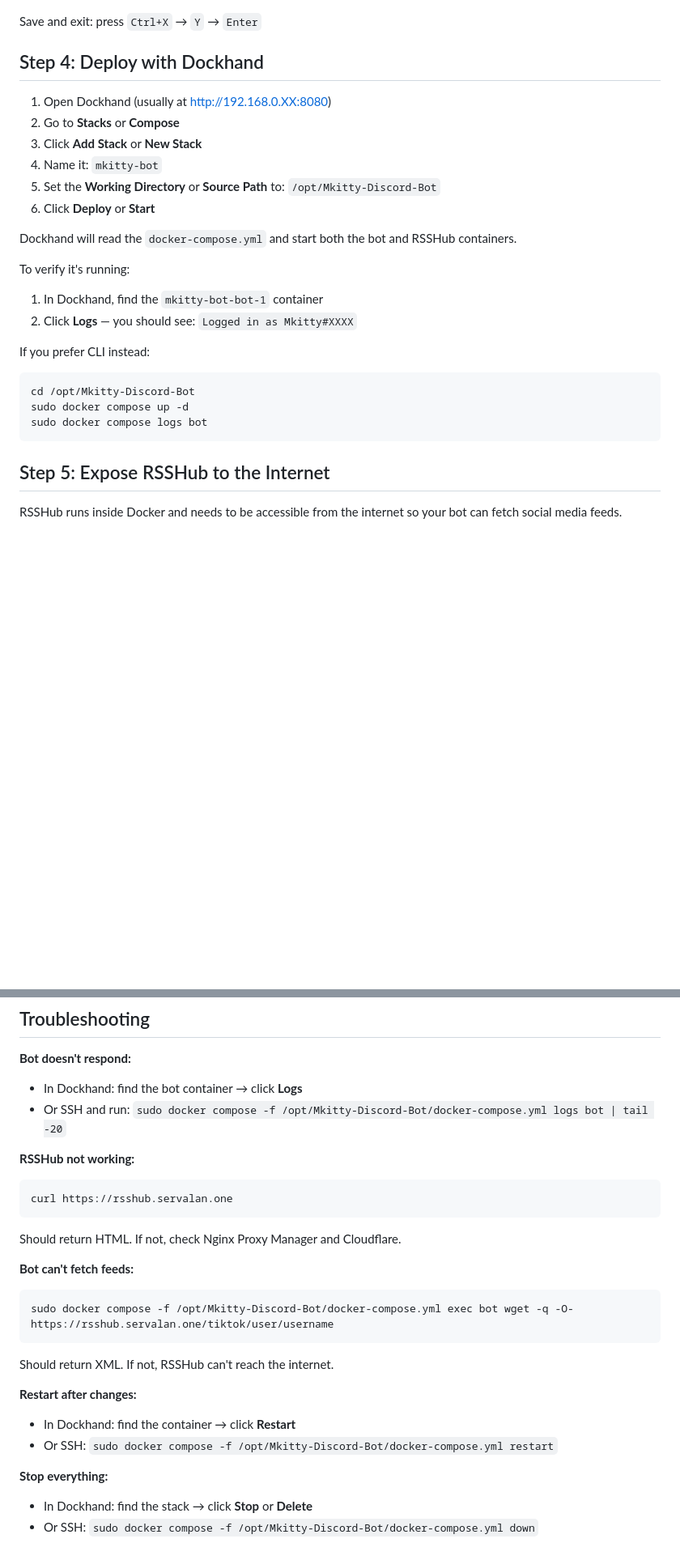
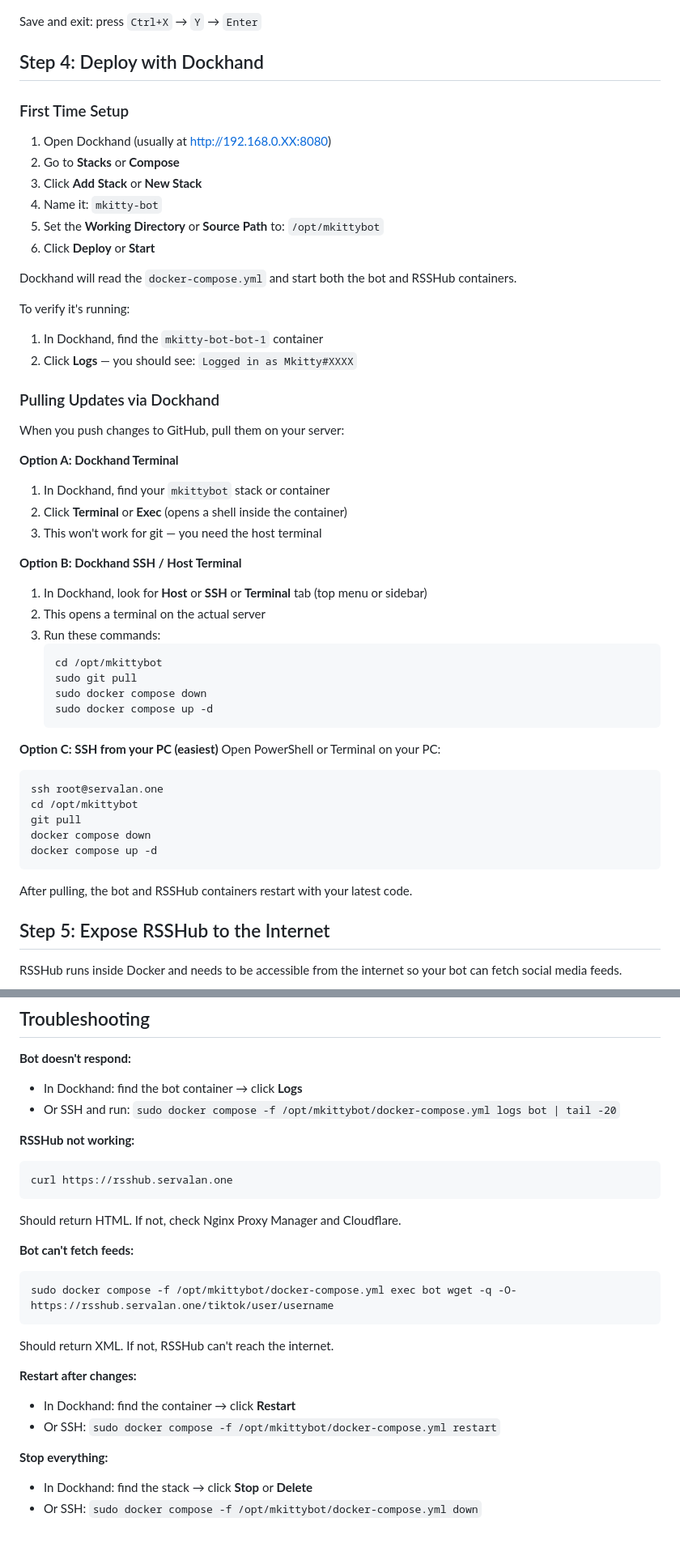
Before and after one commit to black7spades/starrbot, a Markdown page: README.md, 2 parts joined by grey strips. Shown at 81% size. Rendered like a GitHub page; blank space fills up the shorter version.

Commit message:
update readme with mkittybot lowercase repo name and dockhand pull instructions

````diff
--- a/README.md
+++ b/README.md
@@ -68,11 +68,13 @@ Save and exit: press `Ctrl+X` → `Y` → `Enter`
 
 ## Step 4: Deploy with Dockhand
 
+### First Time Setup
+
 1. Open Dockhand (usually at http://192.168.0.XX:8080)
 2. Go to **Stacks** or **Compose**
 3. Click **Add Stack** or **New Stack**
 4. Name it: `mkitty-bot`
-5. Set the **Working Directory** or **Source Path** to: `/opt/Mkitty-Discord-Bot`
+5. Set the **Working Directory** or **Source Path** to: `/opt/mkittybot`
 6. Click **Deploy** or **Start**
 
 Dockhand will read the `docker-compose.yml` and start both the bot and RSSHub containers.
@@ -81,12 +83,37 @@ To verify it's running:
 1. In Dockhand, find the `mkitty-bot-bot-1` container
 2. Click **Logs** — you should see: `Logged in as Mkitty#XXXX`
 
-If you prefer CLI instead:
+### Pulling Updates via Dockhand
+
+When you push changes to GitHub, pull them on your server:
+
+**Option A: Dockhand Terminal**
+1. In Dockhand, find your `mkittybot` stack or container
+2. Click **Terminal** or **Exec** (opens a shell inside the container)
+3. This won't work for git — you need the host terminal
+
+**Option B: Dockhand SSH / Host Terminal**
+1. In Dockhand, look for **Host** or **SSH** or **Terminal** tab (top menu or sidebar)
+2. This opens a terminal on the actual server
+3. Run these commands:
+   ```bash
+   cd /opt/mkittybot
+   sudo git pull
+   sudo docker compose down
+   sudo docker compose up -d
+   ```
+
+**Option C: SSH from your PC (easiest)**
+Open PowerShell or Terminal on your PC:
 ```bash
-cd /opt/Mkitty-Discord-Bot
-sudo docker compose up -d
-sudo docker compose logs bot
+ssh root@servalan.one
+cd /opt/mkittybot
+git pull
+docker compose down
+docker compose up -d
 ```
+
+After pulling, the bot and RSSHub containers restart with your latest code.
 
 ## Step 5: Expose RSSHub to the Internet
 
@@ -163,7 +190,7 @@ To see your feeds:
 
 **Bot doesn't respond:**
 - In Dockhand: find the bot container → click **Logs**
-- Or SSH and run: `sudo docker compose -f /opt/Mkitty-Discord-Bot/docker-compose.yml logs bot | tail -20`
+- Or SSH and run: `sudo docker compose -f /opt/mkittybot/docker-compose.yml logs bot | tail -20`
 
 **RSSHub not working:**
 ```bash
@@ -173,14 +200,14 @@ Should return HTML. If not, check Nginx Proxy Manager and Cloudflare.
 
 **Bot can't fetch feeds:**
 ```bash
-sudo docker compose -f /opt/Mkitty-Discord-Bot/docker-compose.yml exec bot wget -q -O- https://rsshub.servalan.one/tiktok/user/username
+sudo docker compose -f /opt/mkittybot/docker-compose.yml exec bot wget -q -O- https://rsshub.servalan.one/tiktok/user/username
 ```
 Should return XML. If not, RSSHub can't reach the internet.
 
 **Restart after changes:**
 - In Dockhand: find the container → click **Restart**
-- Or SSH: `sudo docker compose -f /opt/Mkitty-Discord-Bot/docker-compose.yml restart`
+- Or SSH: `sudo docker compose -f /opt/mkittybot/docker-compose.yml restart`
 
 **Stop everything:**
 - In Dockhand: find the stack → click **Stop** or **Delete**
-- Or SSH: `sudo docker compose -f /opt/Mkitty-Discord-Bot/docker-compose.yml down`
+- Or SSH: `sudo docker compose -f /opt/mkittybot/docker-compose.yml down`
````
Also changed, not shown: other parts of README.md (+2 -2 lines).
